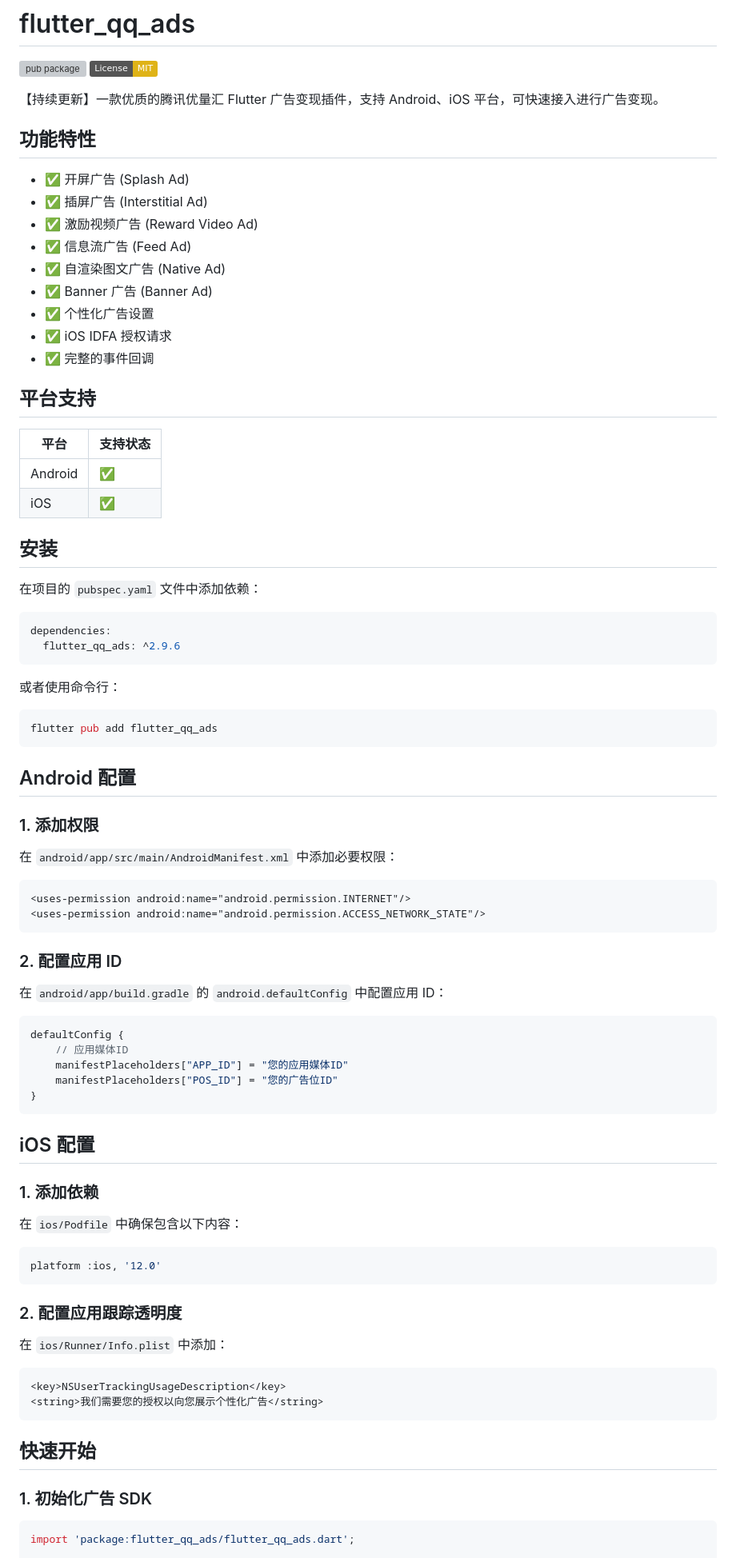
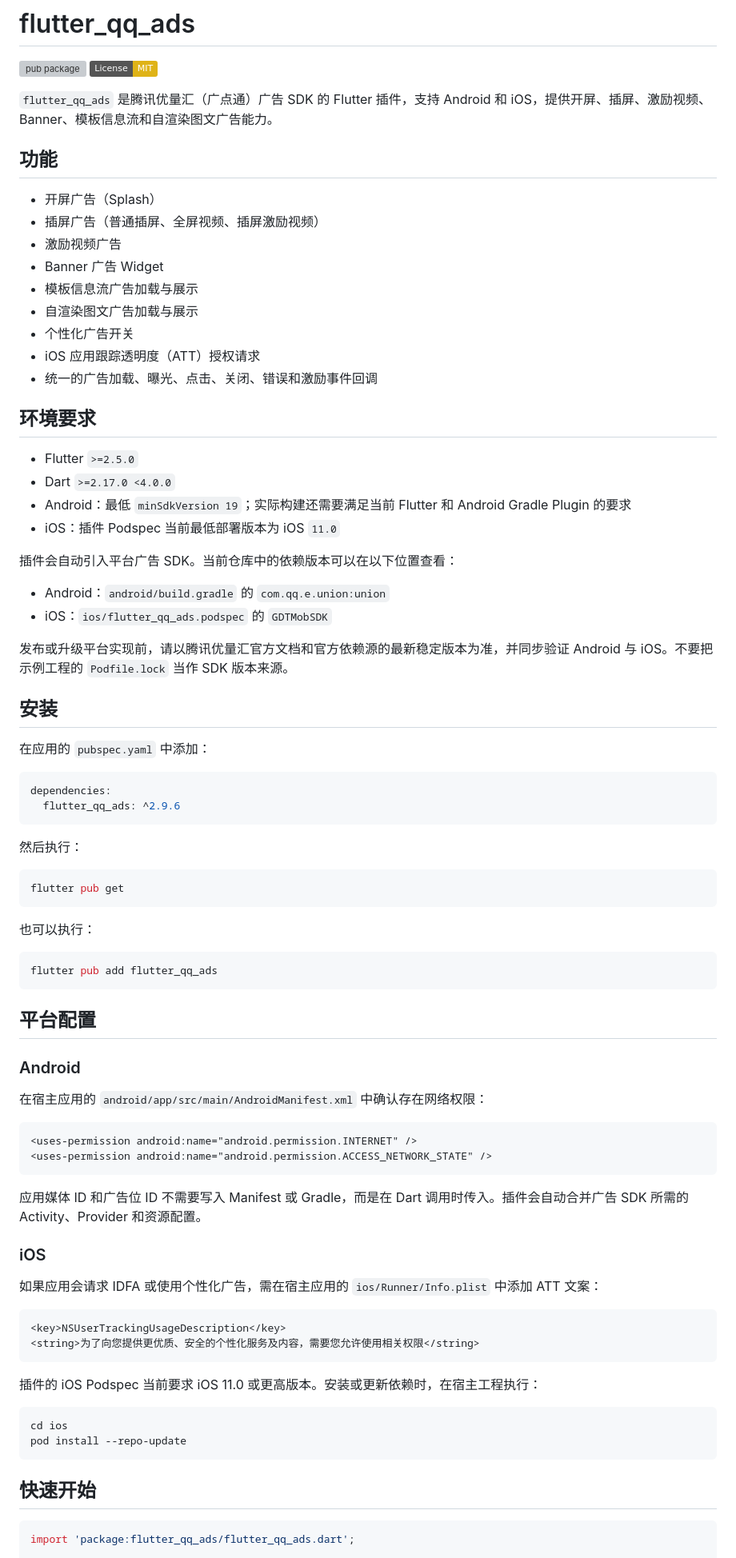
Before and after one commit to ErickJia95/flutter_qq_ads, a Markdown page: README.md, the part around one of its changes. Shown at 80% size. Drawn GitHub-style; badges without logos; grey boxes are pictures that could not be loaded.

````diff
--- a/README.md
+++ b/README.md
@@ -3,88 +3,86 @@
 [![pub package](https://img.shields.io/pub/v/flutter_qq_ads.svg)](https://pub.dev/packages/flutter_qq_ads)
 [![License: MIT](https://img.shields.io/badge/License-MIT-yellow.svg)](https://opensource.org/licenses/MIT)
 
-【持续更新】一款优质的腾讯优量汇 Flutter 广告变现插件，支持 Android、iOS 平台，可快速接入进行广告变现。
+`flutter_qq_ads` 是腾讯优量汇（广点通）广告 SDK 的 Flutter 插件，支持 Android 和 iOS，提供开屏、插屏、激励视频、Banner、模板信息流和自渲染图文广告能力。
 
-## 功能特性
+## 功能
 
-- ✅ 开屏广告 (Splash Ad)
-- ✅ 插屏广告 (Interstitial Ad)
-- ✅ 激励视频广告 (Reward Video Ad)
-- ✅ 信息流广告 (Feed Ad)
-- ✅ 自渲染图文广告 (Native Ad)
-- ✅ Banner 广告 (Banner Ad)
-- ✅ 个性化广告设置
-- ✅ iOS IDFA 授权请求
-- ✅ 完整的事件回调
+- 开屏广告（Splash）
+- 插屏广告（普通插屏、全屏视频、插屏激励视频）
+- 激励视频广告
+- Banner 广告 Widget
+- 模板信息流广告加载与展示
+- 自渲染图文广告加载与展示
+- 个性化广告开关
+- iOS 应用跟踪透明度（ATT）授权请求
+- 统一的广告加载、曝光、点击、关闭、错误和激励事件回调
 
-## 平台支持
+## 环境要求
 
-| 平台 | 支持状态 |
-|------|----------|
-| Android | ✅ |
-| iOS | ✅ |
+- Flutter `>=2.5.0`
+- Dart `>=2.17.0 <4.0.0`
+- Android：最低 `minSdkVersion 19`；实际构建还需要满足当前 Flutter 和 Android Gradle Plugin 的要求
+- iOS：插件 Podspec 当前最低部署版本为 iOS `11.0`
+
+插件会自动引入平台广告 SDK。当前仓库中的依赖版本可以在以下位置查看：
+
+- Android：`android/build.gradle` 的 `com.qq.e.union:union`
+- iOS：`ios/flutter_qq_ads.podspec` 的 `GDTMobSDK`
+
+发布或升级平台实现前，请以腾讯优量汇官方文档和官方依赖源的最新稳定版本为准，并同步验证 Android 与 iOS。不要把示例工程的 `Podfile.lock` 当作 SDK 版本来源。
 
 ## 安装
 
-在项目的 `pubspec.yaml` 文件中添加依赖：
+在应用的 `pubspec.yaml` 中添加：
 
 ```yaml
 dependencies:
   flutter_qq_ads: ^2.9.6
 ```
 
-或者使用命令行：
+然后执行：
+
+```bash
+flutter pub get
+```
+
+也可以执行：
 
 ```bash
 flutter pub add flutter_qq_ads
 ```
 
-## Android 配置
+## 平台配置
 
-### 1. 添加权限
+### Android
 
-在 `android/app/src/main/AndroidManifest.xml` 中添加必要权限：
+在宿主应用的 `android/app/src/main/AndroidManifest.xml` 中确认存在网络权限：
 
 ```xml
-<uses-permission android:name="android.permission.INTERNET"/>
-<uses-permission android:name="android.permission.ACCESS_NETWORK_STATE"/>
+<uses-permission android:name="android.permission.INTERNET" />
+<uses-permission android:name="android.permission.ACCESS_NETWORK_STATE" />
 ```
 
-### 2. 配置应用 ID
+应用媒体 ID 和广告位 ID 不需要写入 Manifest 或 Gradle，而是在 Dart 调用时传入。插件会自动合并广告 SDK 所需的 Activity、Provider 和资源配置。
 
-在 `android/app/build.gradle` 的 `android.defaultConfig` 中配置应用 ID：
+### iOS
 
-```groovy
-defaultConfig {
-    // 应用媒体ID
-    manifestPlaceholders["APP_ID"] = "您的应用媒体ID"
-    manifestPlaceholders["POS_ID"] = "您的广告位ID"
-}
-```
-
-## iOS 配置
-
-### 1. 添加依赖
-
-在 `ios/Podfile` 中确保包含以下内容：
-
-```ruby
-platform :ios, '12.0'
-```
-
-### 2. 配置应用跟踪透明度
-
-在 `ios/Runner/Info.plist` 中添加：
+如果应用会请求 IDFA 或使用个性化广告，需在宿主应用的 `ios/Runner/Info.plist` 中添加 ATT 文案：
 
 ```xml
 <key>NSUserTrackingUsageDescription</key>
-<string>我们需要您的授权以向您展示个性化广告</string>
+<string>为了向您提供更优质、安全的个性化服务及内容，需要您允许使用相关权限</string>
+```
+
+插件的 iOS Podspec 当前要求 iOS 11.0 或更高版本。安装或更新依赖时，在宿主工程执行：
+
+```bash
+cd ios
+pod install --repo-update
 ```
 
 ## 快速开始
 
-### 1. 初始化广告 SDK
-
 ```dart
 import 'package:flutter_qq_ads/flutter_qq_ads.dart';
 
````
Also changed, not shown: other parts of README.md (+191 -124 lines).
